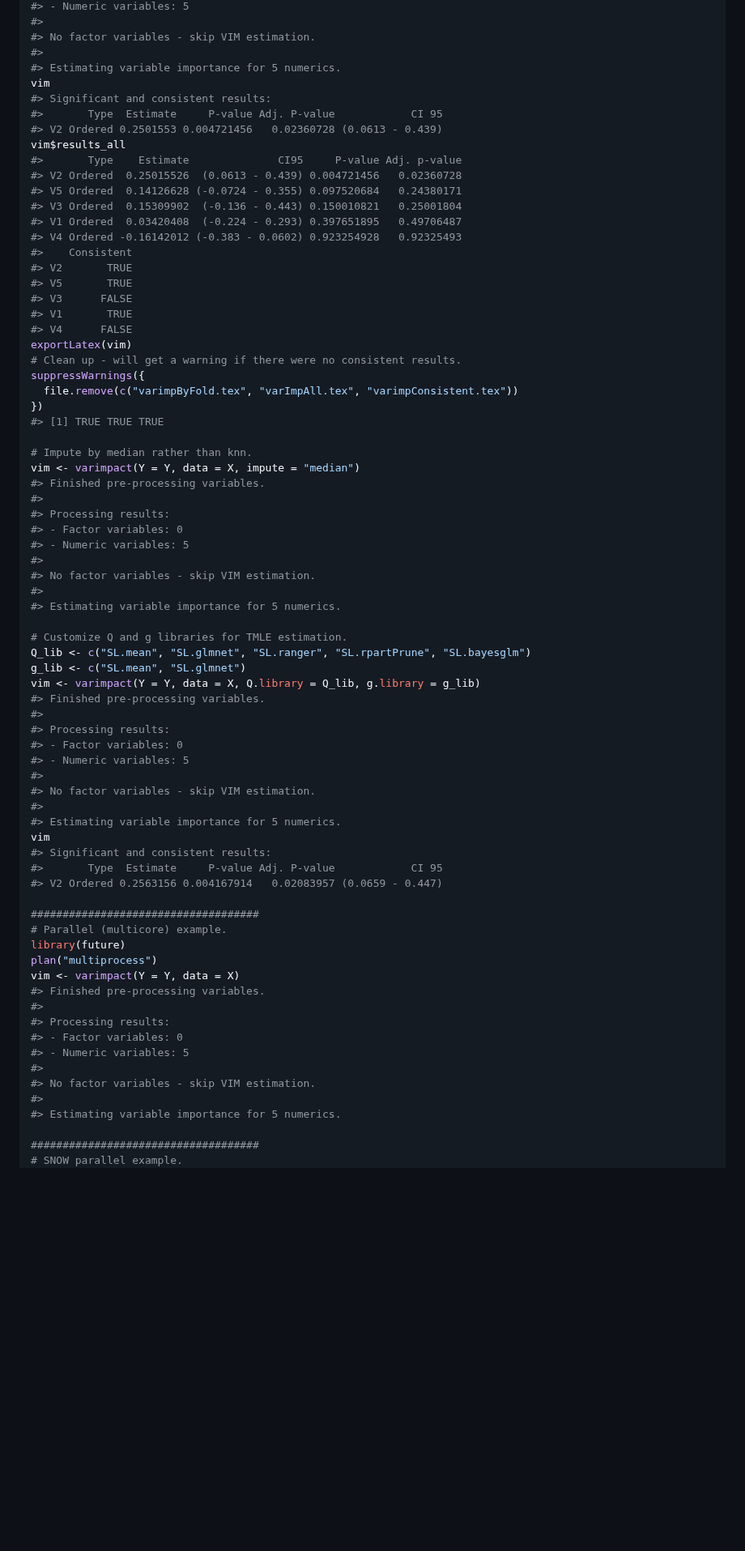
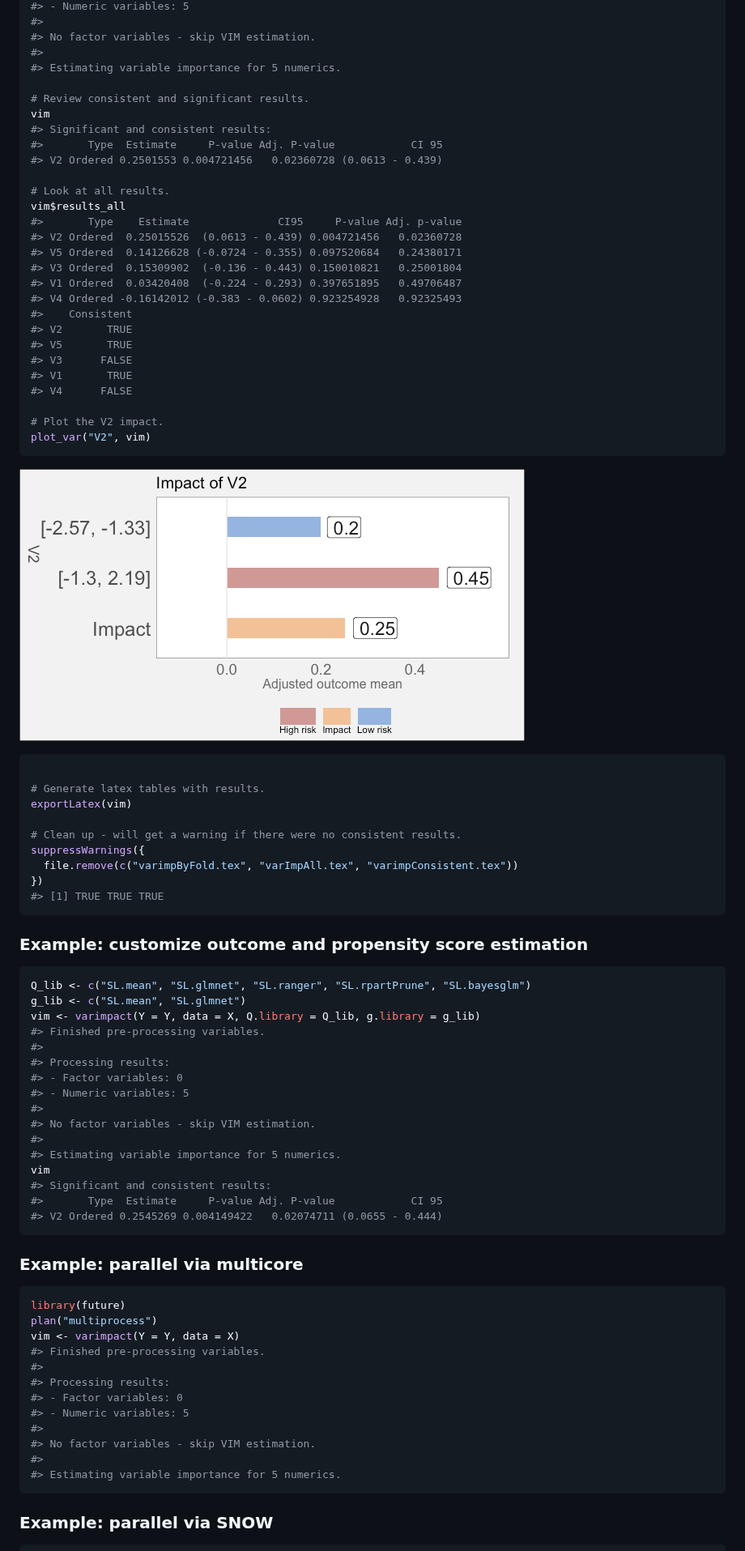
Before and after one commit to ck37/varimpact, a Markdown page: README.md, the part around one of its changes. Shown at 81% size. Drawn GitHub-style; pictures changed too: images/README-example_1-1.png (added); blank space fills up the shorter version.

Commit message:
Update readme: separate examples, add plots

````diff
--- a/README.md
+++ b/README.md
@@ -95,10 +100,14 @@ vim <- varimpact(Y = Y, data = X)
 #> No factor variables - skip VIM estimation.
 #>
 #> Estimating variable importance for 5 numerics.
+
+# Review consistent and significant results.
 vim
 #> Significant and consistent results:
 #>       Type  Estimate     P-value Adj. P-value            CI 95
 #> V2 Ordered 0.2501553 0.004721456   0.02360728 (0.0613 - 0.439)
+
+# Look at all results.
 vim$results_all
 #>       Type    Estimate              CI95     P-value Adj. p-value
 #> V2 Ordered  0.25015526  (0.0613 - 0.439) 0.004721456   0.02360728
@@ -112,26 +121,28 @@ vim$results_all
 #> V3      FALSE
 #> V1       TRUE
 #> V4      FALSE
+
+# Plot the V2 impact.
+plot_var("V2", vim)
+```
+
+![](images/README-example_1-1.png)<!-- -->
+
+``` r
+
+# Generate latex tables with results.
 exportLatex(vim)
+
 # Clean up - will get a warning if there were no consistent results.
 suppressWarnings({
   file.remove(c("varimpByFold.tex", "varImpAll.tex", "varimpConsistent.tex"))
 })
 #> [1] TRUE TRUE TRUE
+```
 
-# Impute by median rather than knn.
-vim <- varimpact(Y = Y, data = X, impute = "median")
-#> Finished pre-processing variables.
-#>
-#> Processing results:
-#> - Factor variables: 0
-#> - Numeric variables: 5
-#>
-#> No factor variables - skip VIM estimation.
-#>
-#> Estimating variable importance for 5 numerics.
+### Example: customize outcome and propensity score estimation
 
-# Customize Q and g libraries for TMLE estimation.
+``` r
 Q_lib <- c("SL.mean", "SL.glmnet", "SL.ranger", "SL.rpartPrune", "SL.bayesglm")
 g_lib <- c("SL.mean", "SL.glmnet")
 vim <- varimpact(Y = Y, data = X, Q.library = Q_lib, g.library = g_lib)
@@ -147,10 +158,12 @@ vim <- varimpact(Y = Y, data = X, Q.library = Q_lib, g.library = g_lib)
 vim
 #> Significant and consistent results:
 #>       Type  Estimate     P-value Adj. P-value            CI 95
-#> V2 Ordered 0.2563156 0.004167914   0.02083957 (0.0659 - 0.447)
+#> V2 Ordered 0.2545269 0.004149422   0.02074711 (0.0655 - 0.444)
+```
 
-####################################
-# Parallel (multicore) example.
+### Example: parallel via multicore
+
+``` r
 library(future)
 plan("multiprocess")
 vim <- varimpact(Y = Y, data = X)
@@ -163,9 +176,11 @@ vim <- varimpact(Y = Y, data = X)
 #> No factor variables - skip VIM estimation.
 #>
 #> Estimating variable importance for 5 numerics.
+```
 
-####################################
-# SNOW parallel example.
+### Example: parallel via SNOW
+
+``` r
 library(RhpcBLASctl)
 # Detect the number of physical cores on this computer using RhpcBLASctl.
 cl = parallel::makeCluster(get_num_cores())
````
Also changed, not shown: other parts of README.md (+27 -20 lines), images/README-example_5-1.png (added), 2 other files.
